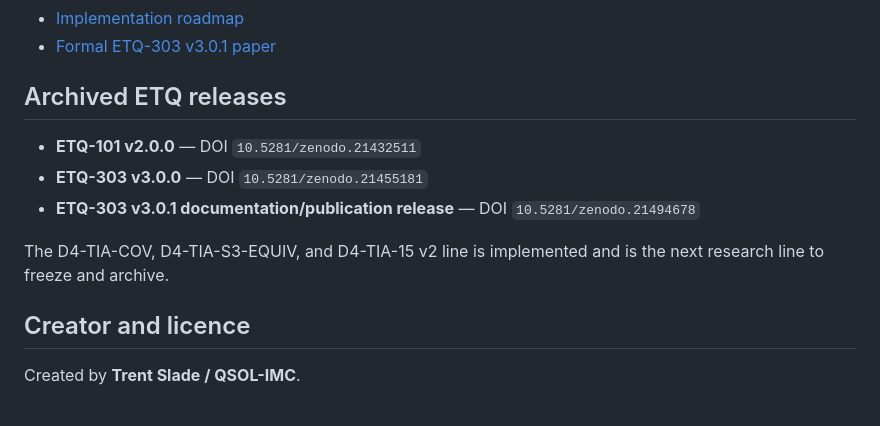
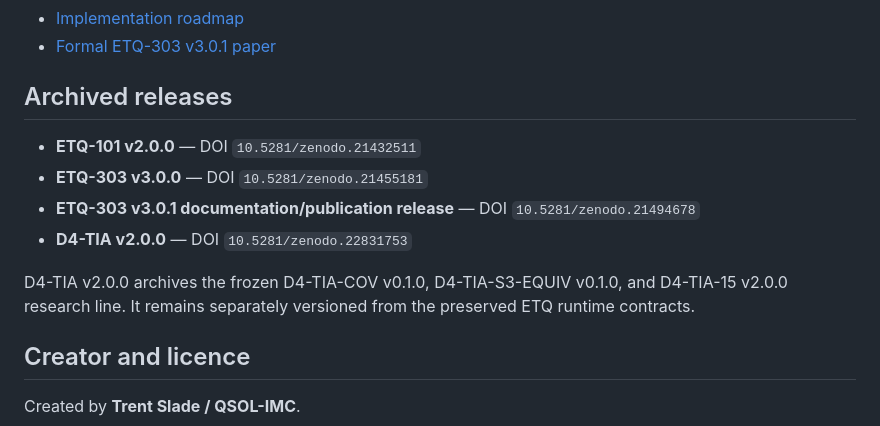
Before and after one commit to QSOLKCB/SONIFICATION, a Markdown page: README.md, the part around the change. GitHub-like rendering.

Commit message:
docs: record archived D4-TIA v2 release

```diff
--- a/README.md
+++ b/README.md
@@ -253,13 +253,14 @@ Where a mapping is authored rather than mathematically forced, the documentation
 - [Implementation roadmap](docs/ROADMAP.md)
 - [Formal ETQ-303 v3.0.1 paper](docs/etq-303/README.md)
 
-## Archived ETQ releases
+## Archived releases
 
 - **ETQ-101 v2.0.0** — DOI `10.5281/zenodo.21432511`
 - **ETQ-303 v3.0.0** — DOI `10.5281/zenodo.21455181`
 - **ETQ-303 v3.0.1 documentation/publication release** — DOI `10.5281/zenodo.21494678`
+- **D4-TIA v2.0.0** — DOI `10.5281/zenodo.22831753`
 
-The D4-TIA-COV, D4-TIA-S3-EQUIV, and D4-TIA-15 v2 line is implemented and is the next research line to freeze and archive.
+D4-TIA v2.0.0 archives the frozen D4-TIA-COV v0.1.0, D4-TIA-S3-EQUIV v0.1.0, and D4-TIA-15 v2.0.0 research line. It remains separately versioned from the preserved ETQ runtime contracts.
 
 ## Creator and licence
 
```
